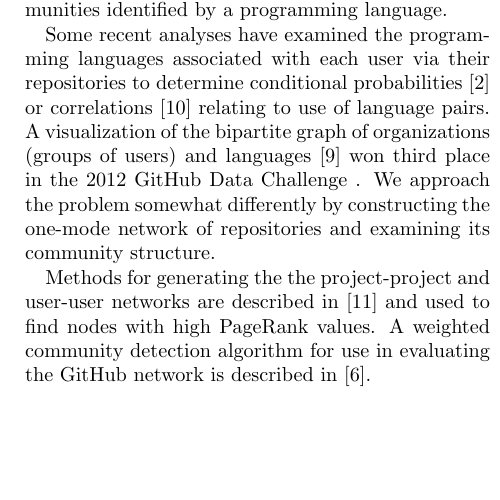
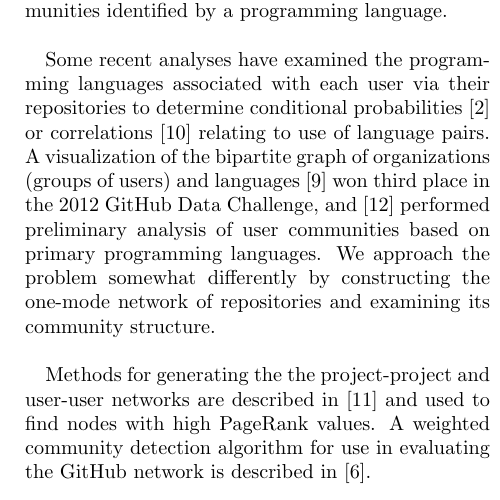
Before and after one commit to coyotebush/github-network-analysis, a LaTeX document (report/github.tex): part of one column of page 1 of 3, cut so that both start at the same text, the shorter picture padded with empty space. Compiled offline with pdfLaTeX.

Commit message:
add Weber article

```diff
--- a/report/github.tex
+++ b/report/github.tex
@@ -35,13 +35,15 @@ collaborations between projects using the same programming language (or
 especially the same software framework) will be common, resulting in communities
 identified by a programming language.
 
-Some recent analyses have examined the programming languages associated with each
-user via their repositories to determine conditional probabilities \cite{doll12}
-or correlations \cite{shah13} relating to use of language pairs. A visualization
-of the bipartite graph of organizations (groups of users) and languages
-\cite{rodrigues12} won third place in the 2012 GitHub Data Challenge . We
-approach the problem somewhat differently by constructing the one-mode network
-of repositories and examining its community structure.
+Some recent analyses have examined the programming languages associated with
+each user via their repositories to determine conditional probabilities
+\cite{doll12} or correlations \cite{shah13} relating to use of language pairs. A
+visualization of the bipartite graph of organizations (groups of users) and
+languages \cite{rodrigues12} won third place in the 2012 GitHub Data Challenge,
+and \cite{weber12} performed preliminary analysis of user communities based on
+primary programming languages. We approach the problem somewhat differently by
+constructing the one-mode network of repositories and examining its community
+structure.
 
 Methods for generating the the project-project and user-user networks are
 described in \cite{thung2013} and used to find nodes with high PageRank values.
```
Also changed, not shown: report/github.bib (+15 -0 lines).
